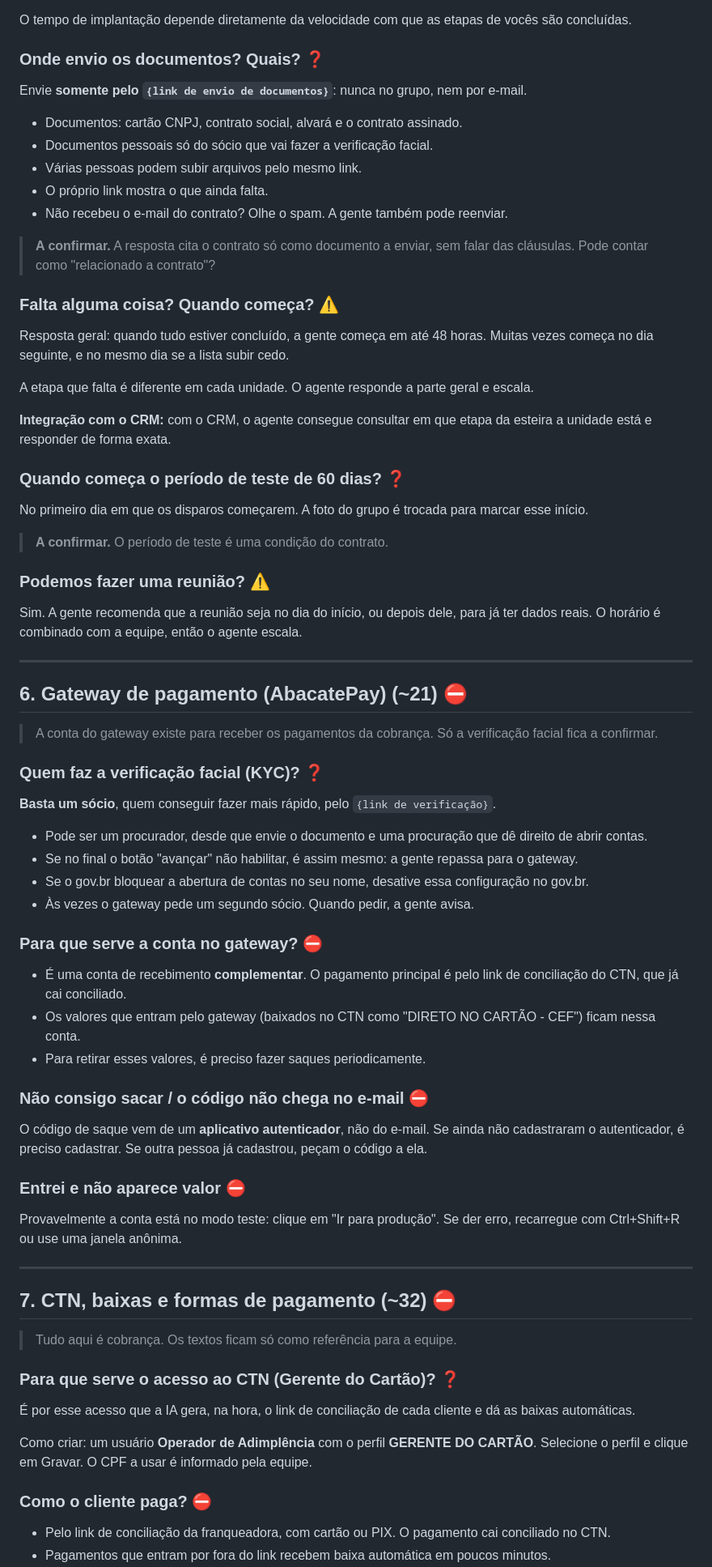
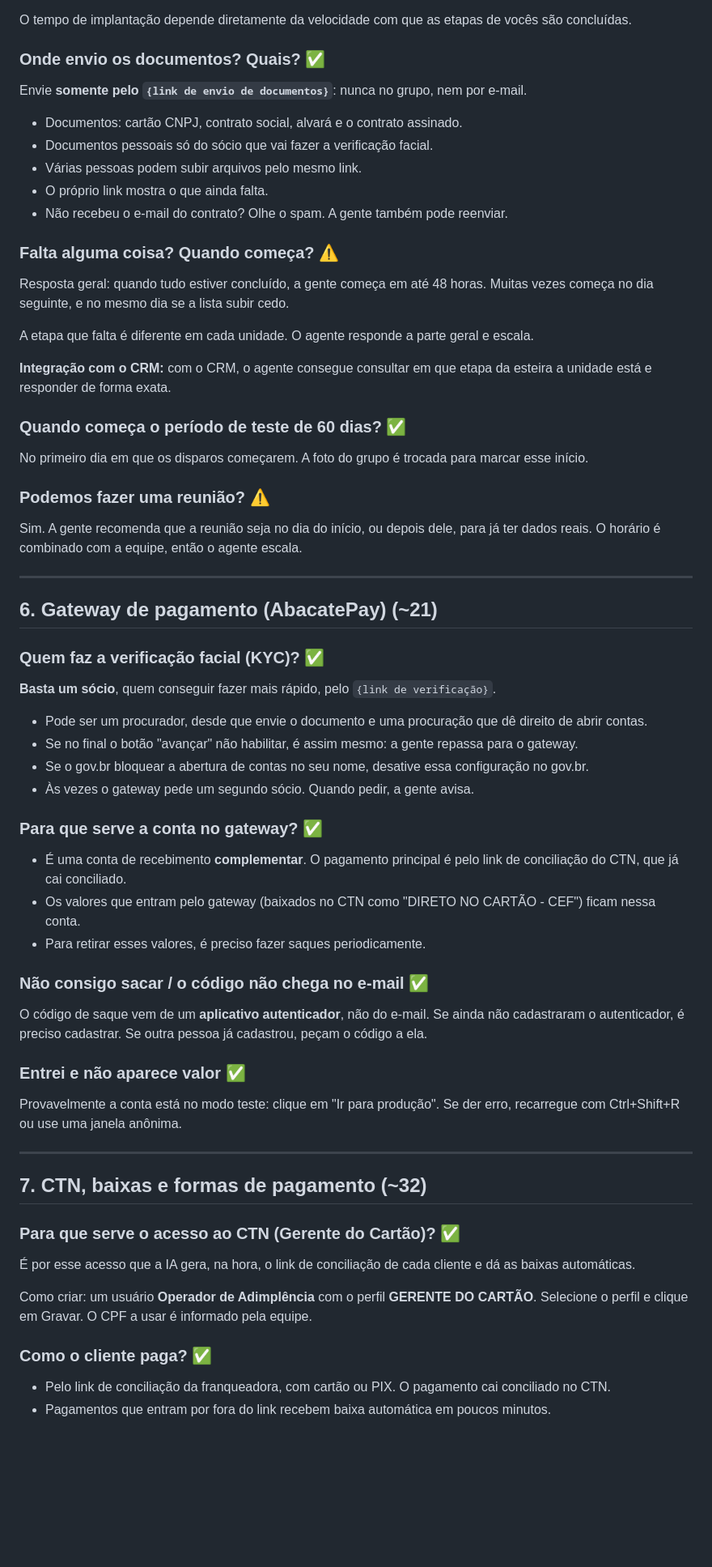
Before and after one commit to 7Beeai/CRM-, a Markdown page: docs/agente/base-de-conhecimento.md, the part around one of its changes. Shown at 81% size. GitHub-like rendering; blank space fills up the shorter version.

```diff
--- a/docs/agente/base-de-conhecimento.md
+++ b/docs/agente/base-de-conhecimento.md
@@ -281,7 +269,7 @@ app do Facebook e vá em Notificações. Também dá para receber por e-mail.
 O tempo de implantação depende diretamente da velocidade com que as etapas de
 vocês são concluídas.
 
-### Onde envio os documentos? Quais? ❓
+### Onde envio os documentos? Quais? ✅
 Envie **somente pelo `{link de envio de documentos}`**: nunca no grupo, nem por
 e-mail.
 
@@ -290,9 +278,6 @@ e-mail.
 - Várias pessoas podem subir arquivos pelo mesmo link.
 - O próprio link mostra o que ainda falta.
 - Não recebeu o e-mail do contrato? Olhe o spam. A gente também pode reenviar.
-
-> **A confirmar.** A resposta cita o contrato só como documento a enviar, sem
-> falar das cláusulas. Pode contar como "relacionado a contrato"?
 
 ### Falta alguma coisa? Quando começa? ⚠️
 Resposta geral: quando tudo estiver concluído, a gente começa em até 48 horas.
@@ -304,11 +289,9 @@ e escala.
 **Integração com o CRM:** com o CRM, o agente consegue consultar em que etapa da
 esteira a unidade está e responder de forma exata.
 
-### Quando começa o período de teste de 60 dias? ❓
+### Quando começa o período de teste de 60 dias? ✅
 No primeiro dia em que os disparos começarem. A foto do grupo é trocada para
 marcar esse início.
-
-> **A confirmar.** O período de teste é uma condição do contrato.
 
 ### Podemos fazer uma reunião? ⚠️
 Sim. A gente recomenda que a reunião seja no dia do início, ou depois dele, para
@@ -316,12 +299,9 @@ já ter dados reais. O horário é combinado com a equipe, então o agente escal
 
 ---
 
-## 6. Gateway de pagamento (AbacatePay) (~21) ⛔
+## 6. Gateway de pagamento (AbacatePay) (~21)
 
-> A conta do gateway existe para receber os pagamentos da cobrança. Só a
-> verificação facial fica a confirmar.
-
-### Quem faz a verificação facial (KYC)? ❓
+### Quem faz a verificação facial (KYC)? ✅
 **Basta um sócio**, quem conseguir fazer mais rápido, pelo `{link de
 verificação}`.
 
@@ -333,29 +313,27 @@ verificação}`.
   configuração no gov.br.
 - Às vezes o gateway pede um segundo sócio. Quando pedir, a gente avisa.
 
-### Para que serve a conta no gateway? ⛔
+### Para que serve a conta no gateway? ✅
 - É uma conta de recebimento **complementar**. O pagamento principal é pelo link
   de conciliação do CTN, que já cai conciliado.
 - Os valores que entram pelo gateway (baixados no CTN como "DIRETO NO CARTÃO -
   CEF") ficam nessa conta.
 - Para retirar esses valores, é preciso fazer saques periodicamente.
 
-### Não consigo sacar / o código não chega no e-mail ⛔
+### Não consigo sacar / o código não chega no e-mail ✅
 O código de saque vem de um **aplicativo autenticador**, não do e-mail. Se ainda
 não cadastraram o autenticador, é preciso cadastrar. Se outra pessoa já
 cadastrou, peçam o código a ela.
 
-### Entrei e não aparece valor ⛔
+### Entrei e não aparece valor ✅
 Provavelmente a conta está no modo teste: clique em "Ir para produção". Se der
 erro, recarregue com Ctrl+Shift+R ou use uma janela anônima.
 
 ---
 
-## 7. CTN, baixas e formas de pagamento (~32) ⛔
+## 7. CTN, baixas e formas de pagamento (~32)
 
-> Tudo aqui é cobrança. Os textos ficam só como referência para a equipe.
-
-### Para que serve o acesso ao CTN (Gerente do Cartão)? ❓
+### Para que serve o acesso ao CTN (Gerente do Cartão)? ✅
 É por esse acesso que a IA gera, na hora, o link de conciliação de cada cliente
 e dá as baixas automáticas.
 
@@ -363,7 +341,7 @@ Como criar: um usuário **Operador de Adimplência** com o perfil **GERENTE DO
 CARTÃO**. Selecione o perfil e clique em Gravar. O CPF a usar é informado pela
 equipe.
 
-### Como o cliente paga? ⛔
+### Como o cliente paga? ✅
 - Pelo link de conciliação da franqueadora, com cartão ou PIX. O pagamento cai
   conciliado no CTN.
 - Pagamentos que entram por fora do link recebem baixa automática em poucos
```
Also changed, not shown: other parts of docs/agente/base-de-conhecimento.md (+66 -83 lines), docs/AGENTE.md (+4 -3 lines).
